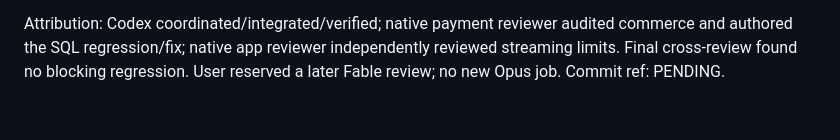
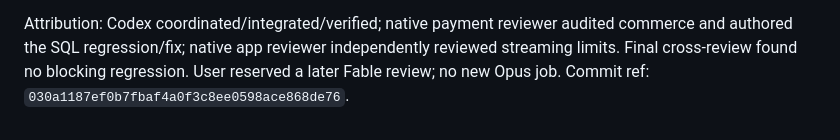
Before and after one commit to davidgreenspan15/StuffByRamboHost, a Markdown page: docs/commerce/SECURITY_REVIEW_2026-10-26.md, the part around the change. GitHub-like rendering.

```diff
--- a/docs/commerce/SECURITY_REVIEW_2026-10-26.md
+++ b/docs/commerce/SECURITY_REVIEW_2026-10-26.md
@@ -68,4 +68,4 @@ The separate Swift Native testing lock does not enforce this paid licensing syst
 Attribution: Codex coordinated/integrated/verified; native payment reviewer audited
 commerce and authored the SQL regression/fix; native app reviewer independently
 reviewed streaming limits. Final cross-review found no blocking regression. User
-reserved a later Fable review; no new Opus job. Commit ref: PENDING.
+reserved a later Fable review; no new Opus job. Commit ref: `030a1187ef0b7fbaf4a0f3c8ee0598ace868de76`.
```
Also changed, not shown: docs/TICKET_COMPLETION_LOG.md (+1 -1 lines).
